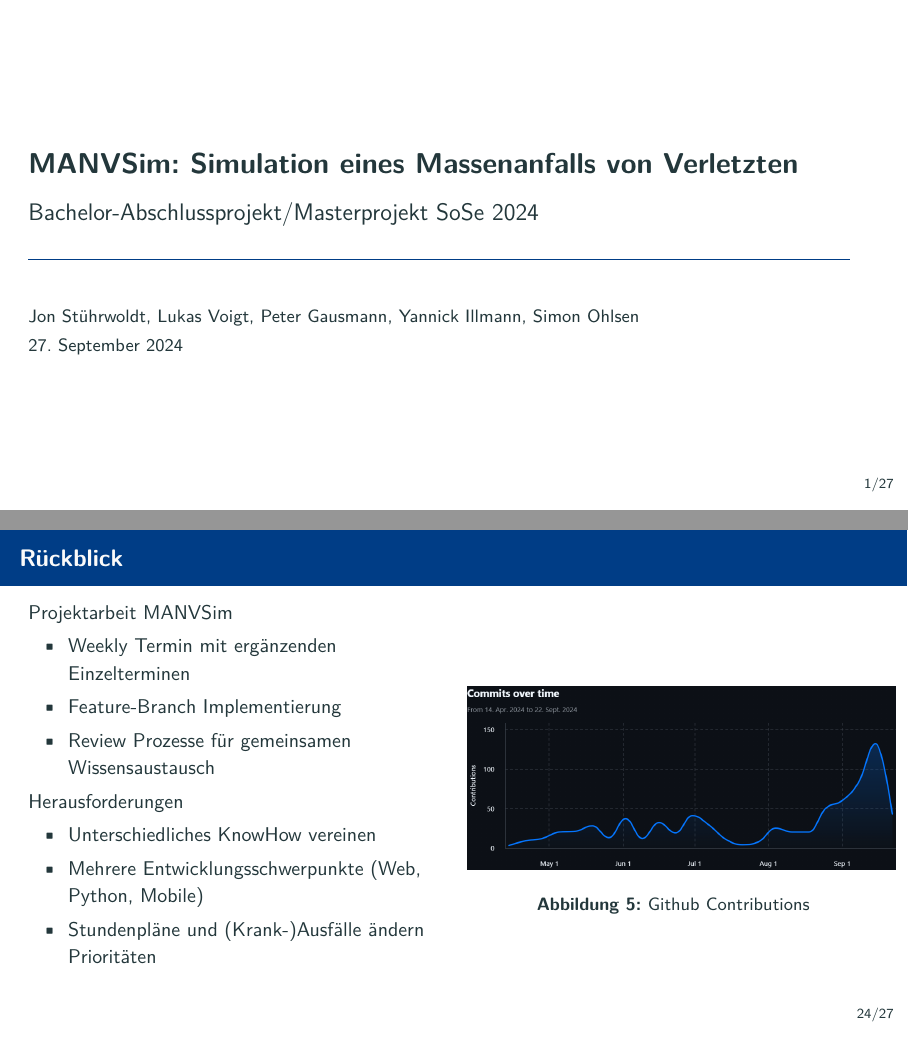
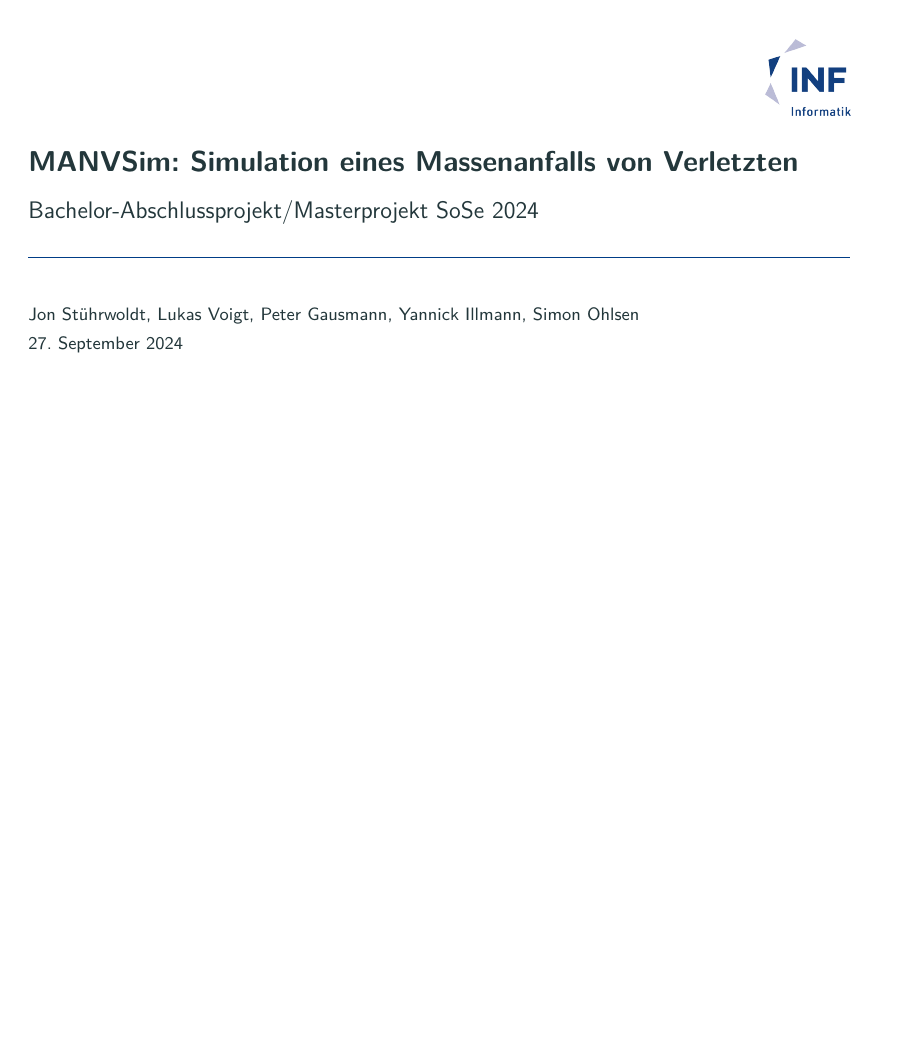
Before and after one commit to MANVSim/presentation, LaTeX slides (manvsim_presentation.tex, which reads sections/evaluation.tex): pages 1 and 24 of 27 before the commit and page 1 of 27 after it, the two joined at a grey line, the shorter picture padded with empty space. Compiled offline with pdfLaTeX.

Commit message:
update title frame, minor fixes

```diff
--- a/manvsim_presentation.tex
+++ b/manvsim_presentation.tex
@@ -74,6 +74,9 @@
 %\end{beamercolorbox}}
 
 \setbeamertemplate{caption}[numbered]
+\setbeamertemplate{}{\hfill\includegraphics}
+\titlegraphic{\hfill\includegraphics[width=1.5cm]{images/cau-tf-inf.png}}%\hspace{0.2cm}\vspace{0cm}}
+
 
 \setbeamercolor{title separator}{fg=tfblue, bg=tfblue}
 \setbeamercolor{background canvas}{bg=white}
@@ -92,7 +95,7 @@
 \date{27. September 2024}
 
 \begin{document}
-\frame{\titlepage}
+\frame[noframenumbering, plain]{\titlepage}
 
 \include{sections/manv}
 \include{sections/simulation}
--- a/sections/evaluation.tex
+++ b/sections/evaluation.tex
@@ -17,12 +17,8 @@
 			\end{itemize}
 		\end{column}
 		\begin{column}{0.5\textwidth}
-			\begin{figure}
-				\begin{center}
-					\includegraphics[height=0.4\textheight]{images/Commits_over_time.png}
-				\end{center}
-				\caption{Github Contributions}\label{fig:übung}
-			\end{figure}
+			\centering
+			\includegraphics[height=0.4\textheight]{images/Commits_over_time.png}
 		\end{column}
 	\end{columns}
 \end{frame}
```
Also changed, not shown: sections/server.tex (+3 -3 lines), images/Commits_over_time.png, images/cau-tf-inf.png (added), manvsim_presentation.pdf.
